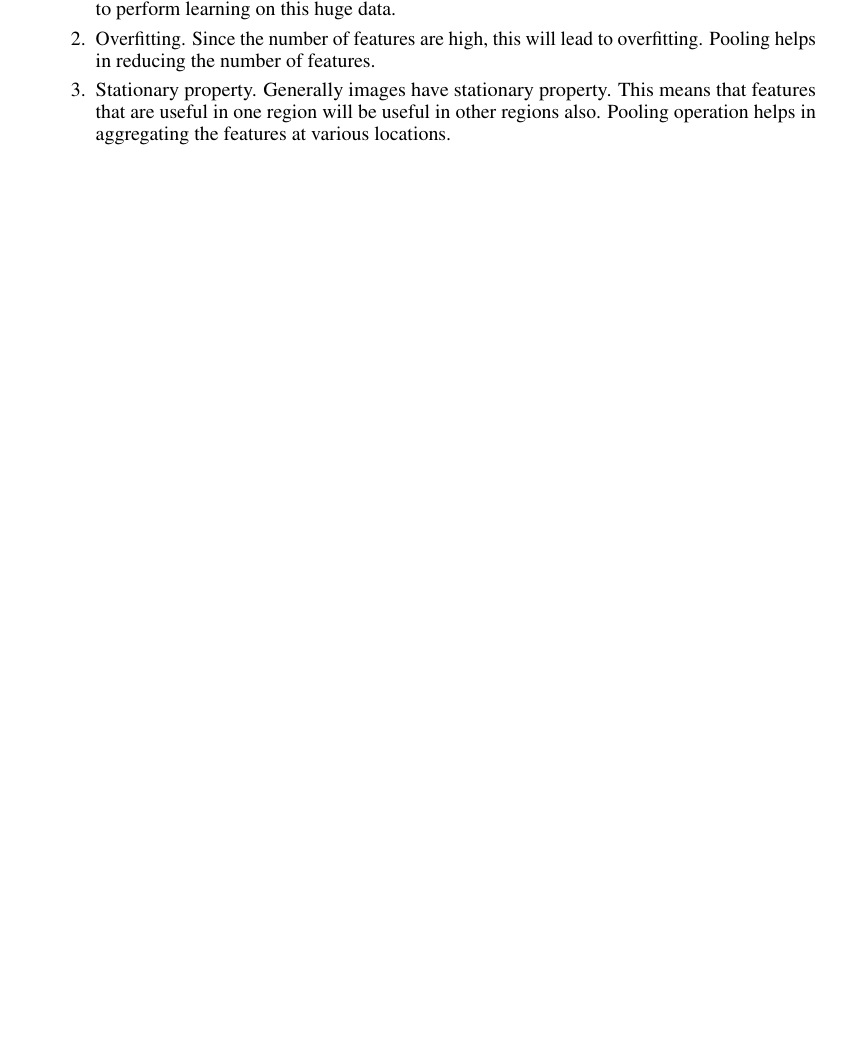
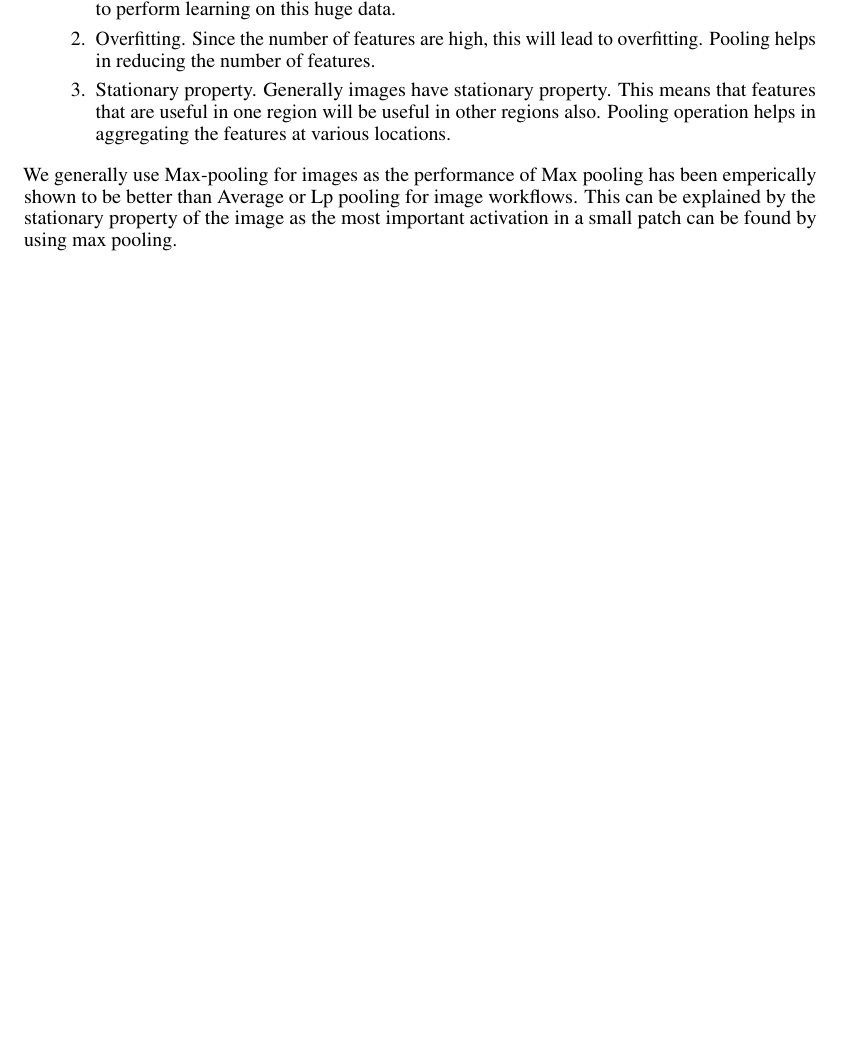
Before and after one commit to algorithmcardboard/Deep-Learning, a LaTeX problem sheet (hw3/writeup/A3.tex): part of page 2 of 2, cut so that both start at the same text, the shorter picture padded with empty space. Compiled offline with pdfLaTeX.

Commit message:
changes for pooling

```diff
--- a/hw3/writeup/A3.tex
+++ b/hw3/writeup/A3.tex
@@ -73,4 +73,6 @@ Pooling is used for a number of reasons.
   \item Stationary property.  Generally images have stationary property.  This means that features that are useful in one region will be useful in other regions also.  Pooling operation helps in aggregating the features at various locations.
 \end{enumerate}
 
+We generally use Max-pooling for images as the performance of Max pooling has been emperically shown to be better than Average or Lp pooling for image workflows.  This can be explained by the stationary property of the image as the most important activation in a small patch can be found by using max pooling.
+
 \end{document}
```
Also changed, not shown: hw3/writeup/A3.pdf.
